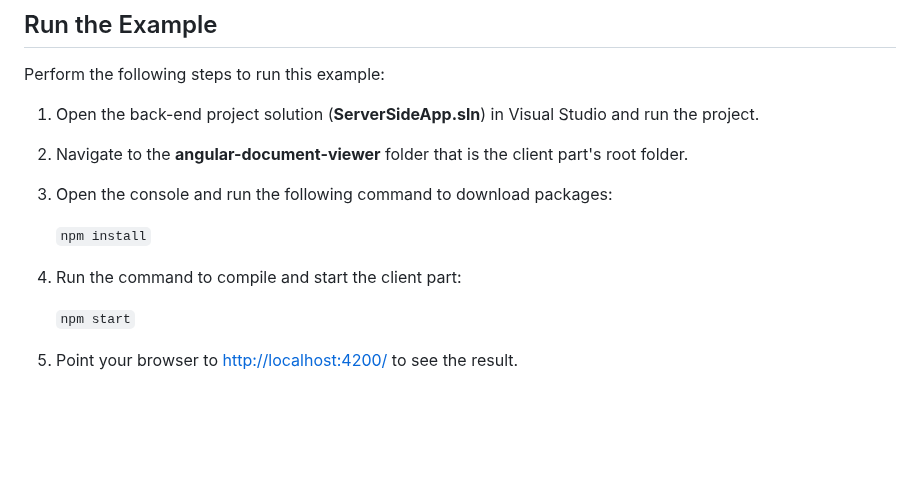
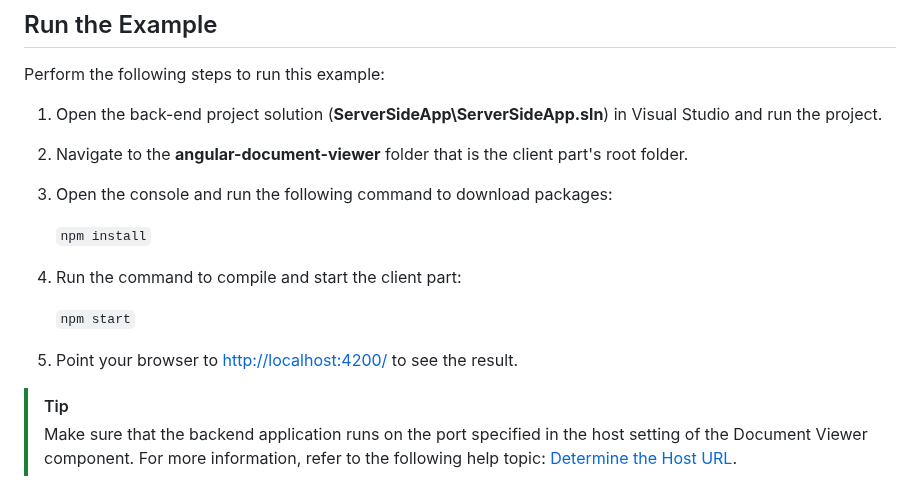
Before and after one commit to DevExpress-Examples/reporting-angular-integrate-web-document-viewer, a Markdown page: Readme.md, the part around the change. Rendered like a GitHub page; blank space fills up the shorter version.

````diff
--- a/Readme.md
+++ b/Readme.md
@@ -14,7 +14,7 @@ This example shows how to incorporate the Web Document Viewer into a client-side
 
 Perform the following steps to run this example:
 
-1. Open the back-end project solution (**ServerSideApp.sln**) in Visual Studio and run the project.
+1. Open the back-end project solution (**ServerSideApp\ServerSideApp.sln**) in Visual Studio and run the project.
 2. Navigate to the **angular-document-viewer** folder that is the client part's root folder.
 3. Open the console and run the following command to download packages:
 
@@ -25,6 +25,9 @@ Perform the following steps to run this example:
     ```npm start```
 
 5. Point your browser to [http://localhost:4200/](http://localhost:4200/) to see the result.
+
+> [!TIP]
+> Make sure that the backend application runs on the port specified in the host setting of the Document Viewer component. For more information, refer to the following help topic: [Determine the Host URL](https://docs.devexpress.com/XtraReports/400197/web-reporting/asp-net-core-reporting/server-side-configuration/document-viewer-server-side-configuration-asp-net-core#step-3-determine-the-host-url).
 
 ![](images/screenshot.png)
 
````
